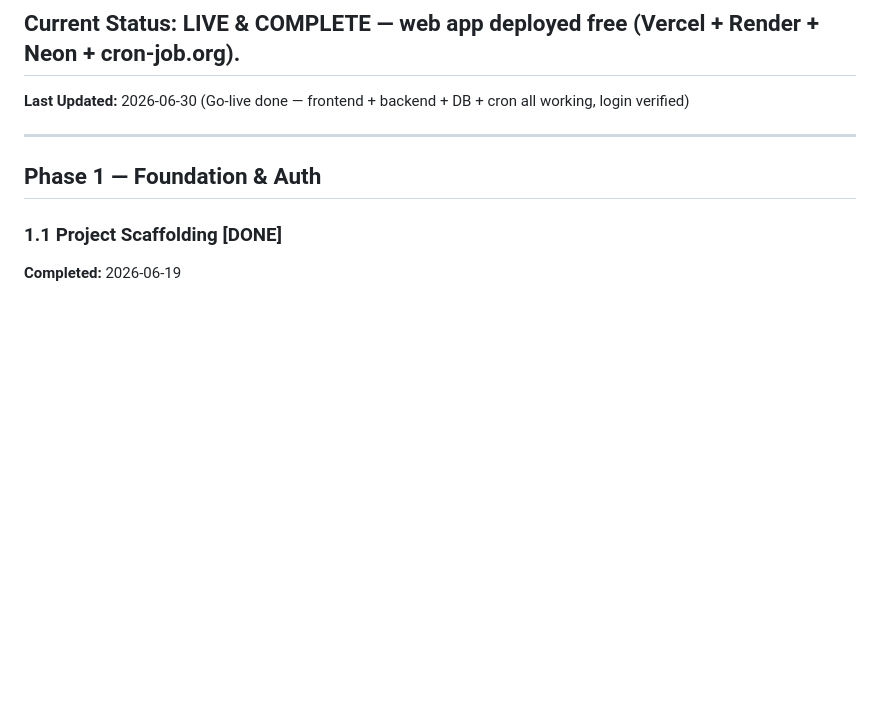
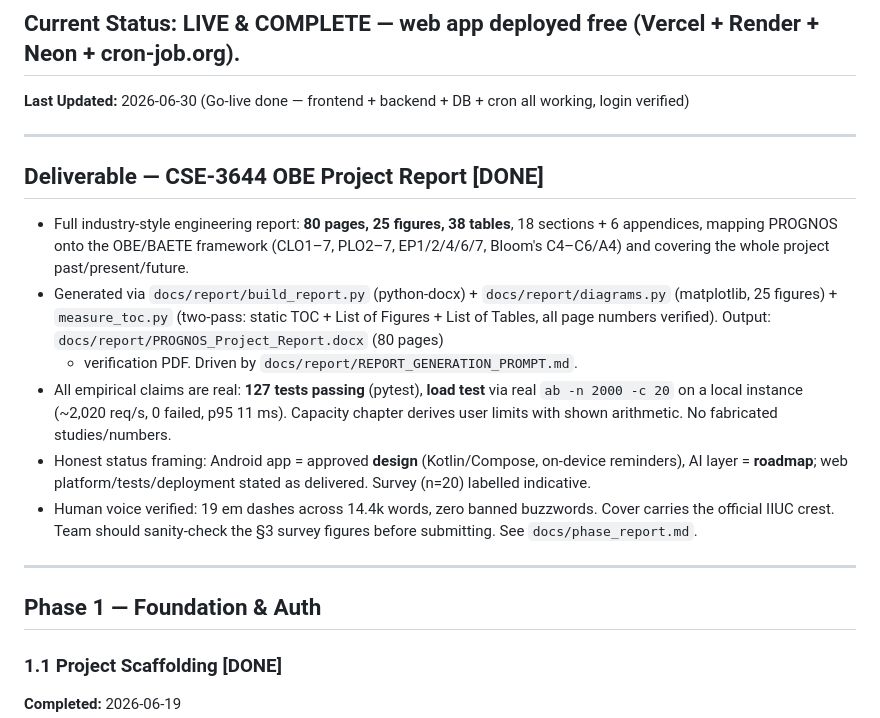
Before and after one commit to 26sudipta/prognos, a Markdown page: PROGRESS.md, the part around one of its changes. Drawn GitHub-style; blank space fills up the shorter version.

```diff
--- a/PROGRESS.md
+++ b/PROGRESS.md
@@ -2,6 +2,26 @@
 
 ## Current Status: LIVE & COMPLETE — web app deployed free (Vercel + Render + Neon + cron-job.org).
 **Last Updated:** 2026-06-30 (Go-live done — frontend + backend + DB + cron all working, login verified)
+
+---
+
+## Deliverable — CSE-3644 OBE Project Report [DONE]
+- Full industry-style engineering report: **80 pages, 25 figures, 38 tables**, 18 sections +
+  6 appendices, mapping PROGNOS onto the OBE/BAETE framework (CLO1–7, PLO2–7, EP1/2/4/6/7,
+  Bloom's C4–C6/A4) and covering the whole project past/present/future.
+- Generated via `docs/report/build_report.py` (python-docx) + `docs/report/diagrams.py`
+  (matplotlib, 25 figures) + `measure_toc.py` (two-pass: static TOC + List of Figures + List of
+  Tables, all page numbers verified). Output: `docs/report/PROGNOS_Project_Report.docx` (80 pages)
+  + verification PDF. Driven by `docs/report/REPORT_GENERATION_PROMPT.md`.
+- All empirical claims are real: **127 tests passing** (pytest), **load test** via real
+  `ab -n 2000 -c 20` on a local instance (~2,020 req/s, 0 failed, p95 11 ms). Capacity chapter
+  derives user limits with shown arithmetic. No fabricated studies/numbers.
+- Honest status framing: Android app = approved **design** (Kotlin/Compose, on-device reminders),
+  AI layer = **roadmap**; web platform/tests/deployment stated as delivered. Survey (n=20)
+  labelled indicative.
+- Human voice verified: 19 em dashes across 14.4k words, zero banned buzzwords. Cover carries the
+  official IIUC crest. Team should sanity-check the §3 survey figures before submitting.
+  See `docs/phase_report.md`.
 
 ---
 
```
Also changed, not shown: other parts of PROGRESS.md (+56 -0 lines), docs/architecture_endgame.md (added, +293 -0 lines), docs/freshness_scalability_plan.md (+3 -1 lines).
